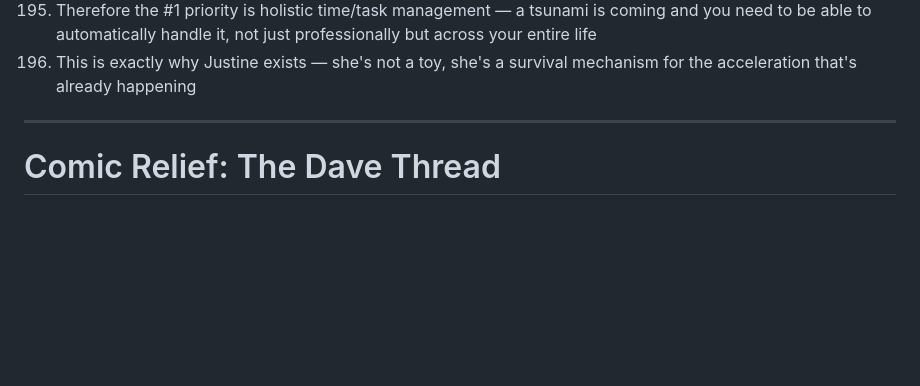
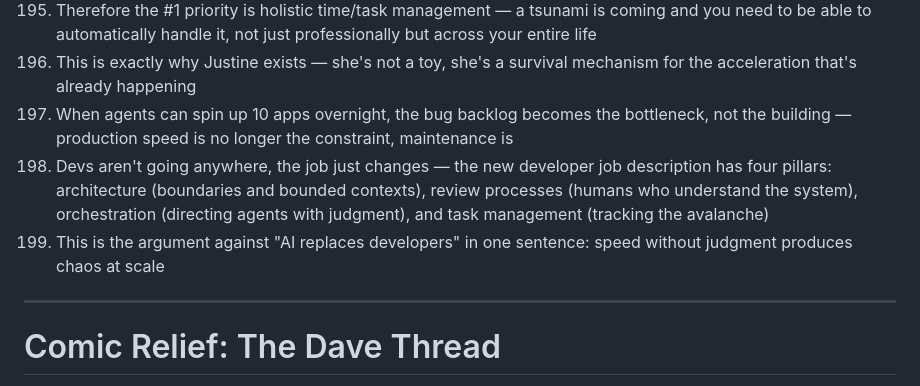
Before and after one commit to Jon-Westbrook/code-and-bourbon-presentation, a Markdown page: IDEAS.md, the part around the change. Rendered like a GitHub page; blank space fills up the shorter version.

Commit message:
brainstorm: ideas 197-199 — bug backlog as the real bottleneck, four pillars of the new dev role

```diff
--- a/IDEAS.md
+++ b/IDEAS.md
@@ -198,6 +198,9 @@ Raw brainstorm. One idea per line. No structure yet — structure comes later.
 194. The mirror effect: the tsunami of professional complexity will be mirrored in personal lives — the number of issues in people's personal lives will also rapidly increase, and burnout rates are already skyrocketing
 195. Therefore the #1 priority is holistic time/task management — a tsunami is coming and you need to be able to automatically handle it, not just professionally but across your entire life
 196. This is exactly why Justine exists — she's not a toy, she's a survival mechanism for the acceleration that's already happening
+197. When agents can spin up 10 apps overnight, the bug backlog becomes the bottleneck, not the building — production speed is no longer the constraint, maintenance is
+198. Devs aren't going anywhere, the job just changes — the new developer job description has four pillars: architecture (boundaries and bounded contexts), review processes (humans who understand the system), orchestration (directing agents with judgment), and task management (tracking the avalanche)
+199. This is the argument against "AI replaces developers" in one sentence: speed without judgment produces chaos at scale
 
 ---
 
```
